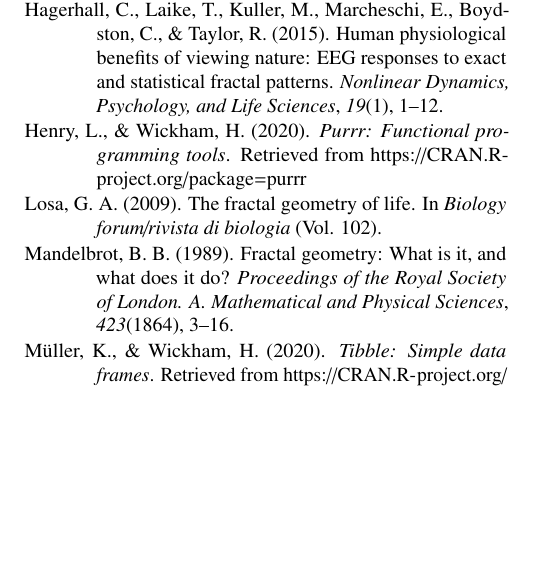
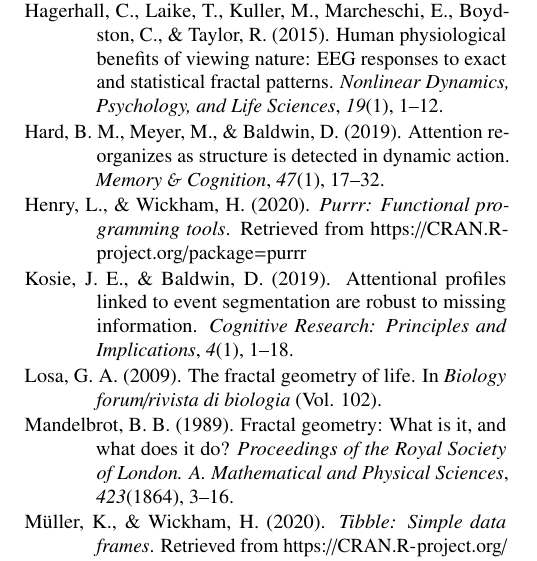
Before and after one commit to bchaloup/final_project, a LaTeX paper (paper/paper_papaja.tex): part of one column of page 7 of 8, cut so that both start at the same text, the shorter picture padded with empty space. Compiled offline with pdfLaTeX.

Commit message:
fixed references

```diff
--- a/paper/paper_papaja.tex
+++ b/paper/paper_papaja.tex
@@ -366,8 +366,14 @@
 \leavevmode\hypertarget{ref-hagerhall2015human}{}%
 Hagerhall, C., Laike, T., Kuller, M., Marcheschi, E., Boydston, C., \& Taylor, R. (2015). Human physiological benefits of viewing nature: EEG responses to exact and statistical fractal patterns. \emph{Nonlinear Dynamics, Psychology, and Life Sciences}, \emph{19}(1), 1--12.
 
+\leavevmode\hypertarget{ref-hard2019attention}{}%
+Hard, B. M., Meyer, M., \& Baldwin, D. (2019). Attention reorganizes as structure is detected in dynamic action. \emph{Memory \& Cognition}, \emph{47}(1), 17--32.
+
 \leavevmode\hypertarget{ref-R-purrr}{}%
 Henry, L., \& Wickham, H. (2020). \emph{Purrr: Functional programming tools}. Retrieved from \url{https://CRAN.R-project.org/package=purrr}
+
+\leavevmode\hypertarget{ref-kosie2019attentional}{}%
+Kosie, J. E., \& Baldwin, D. (2019). Attentional profiles linked to event segmentation are robust to missing information. \emph{Cognitive Research: Principles and Implications}, \emph{4}(1), 1--18.
 
 \leavevmode\hypertarget{ref-losa2009fractal}{}%
 Losa, G. A. (2009). The fractal geometry of life. In \emph{Biology forum/rivista di biologia} (Vol. 102).
```
Also changed, not shown: paper/paper_papaja.pdf, paper/paper_papaja_files/figure-latex/fatigue1-1.pdf, paper/paper_papaja_files/figure-latex/fatigue1-1.png, paper/paper_papaja_files/figure-latex/fatigue2-1.pdf, paper/paper_papaja_files/figure-latex/fatigue2-1.png, paper/paper_papaja_files/figure-latex/ftfig-1.pdf, paper/paper_papaja_files/figure-latex/ftfig-1.png, paper/paper_papaja_files/figure-latex/main-1.pdf, paper/paper_papaja_files/figure-latex/main-1.png, paper/paper_papaja.tex (4 more changed lines), 2 other files.
